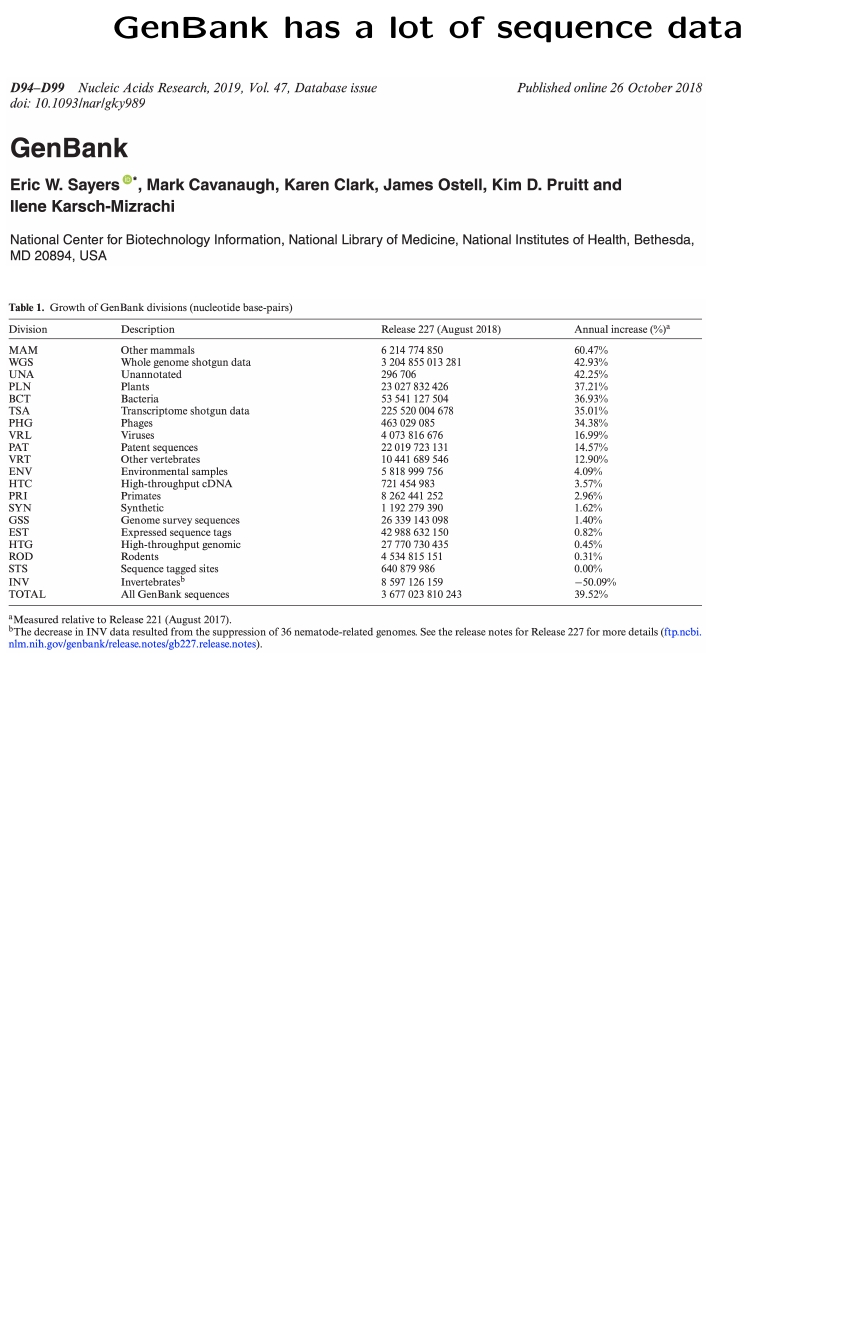
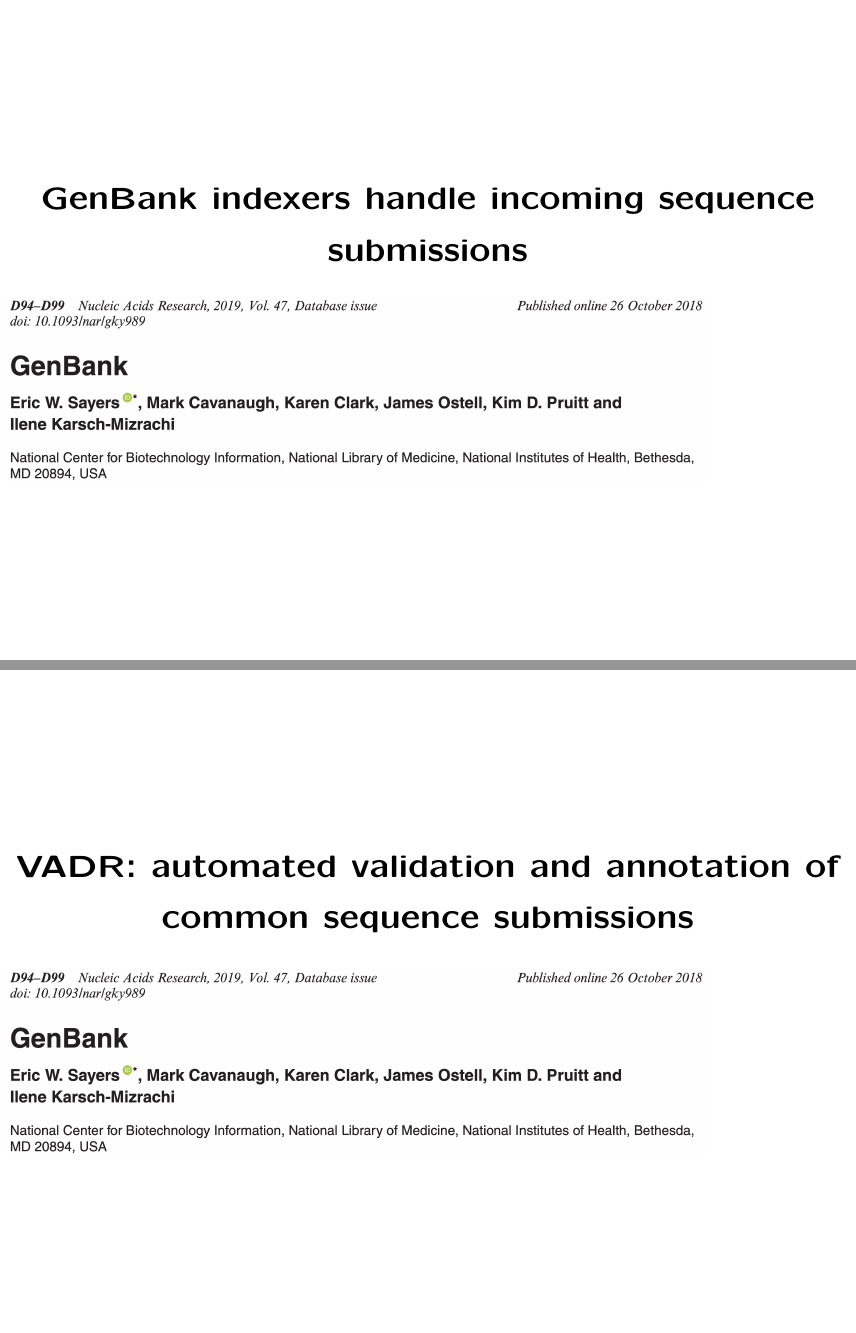
Before and after one commit to nawrockie/talk_bosc_vadr_apr2021, LaTeX slides (bosc-vadr.tex): page 2 of 43 before the commit and pages 2 and 4 of 46 after it, the two joined at a grey line, the shorter picture padded with empty space. Compiled offline with pdfLaTeX.

Commit message:
Adds first slide

```diff
--- a/bosc-vadr.tex
+++ b/bosc-vadr.tex
@@ -61,7 +61,21 @@
 %%%%%%%%%%%%%%%%%%%%%%%%%%%%%%%%%%%%%%%%%%%%%%%%%%%%%%%%%%%%%%%%%%%%%%
 \begin{slide}
 \begin{center}
-\Large{\textbf{GenBank has a lot of sequence data}}
+\Large{\textbf{GenBank indexers handle incoming sequence submissions}
+\end{center}
+
+\includegraphics[width=9in]{figs/genbank-2019-title}
+
+\includegraphics[width=9in]{figs/genbank-2019-table1}
+
+%%%%%%%%%%%%%%%%%%%%%%%%%%%%%%%%%%%%%%%%%%%%%%%%%%%%%%%%%%%%%%%%%%%%%%
+
+\vfill
+\end{slide}
+\begin{slide}
+\begin{center}
+\Large{\textbf{VADR: automated validation and annotation of common
+    sequence submissions}
 \end{center}
 
 \includegraphics[width=9in]{figs/genbank-2019-title}
```
